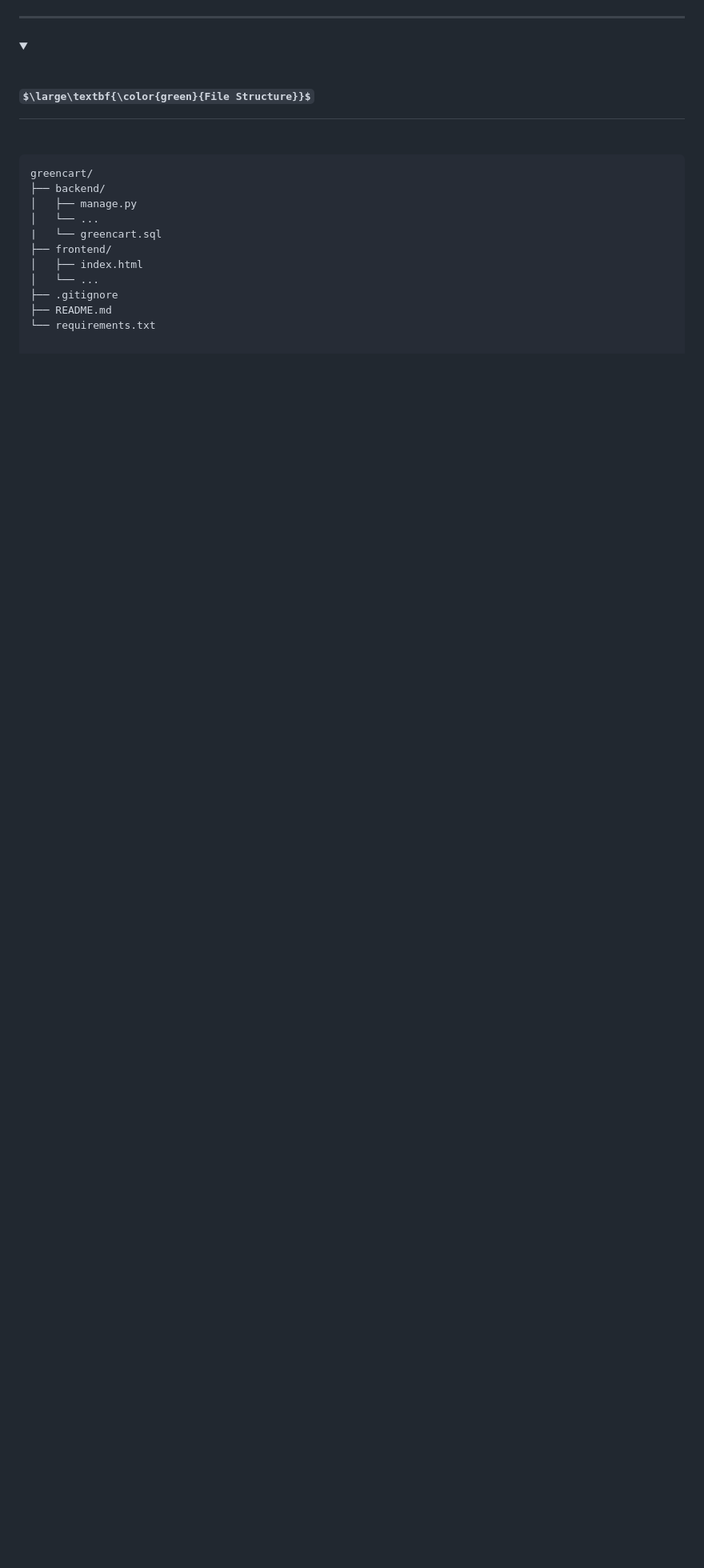
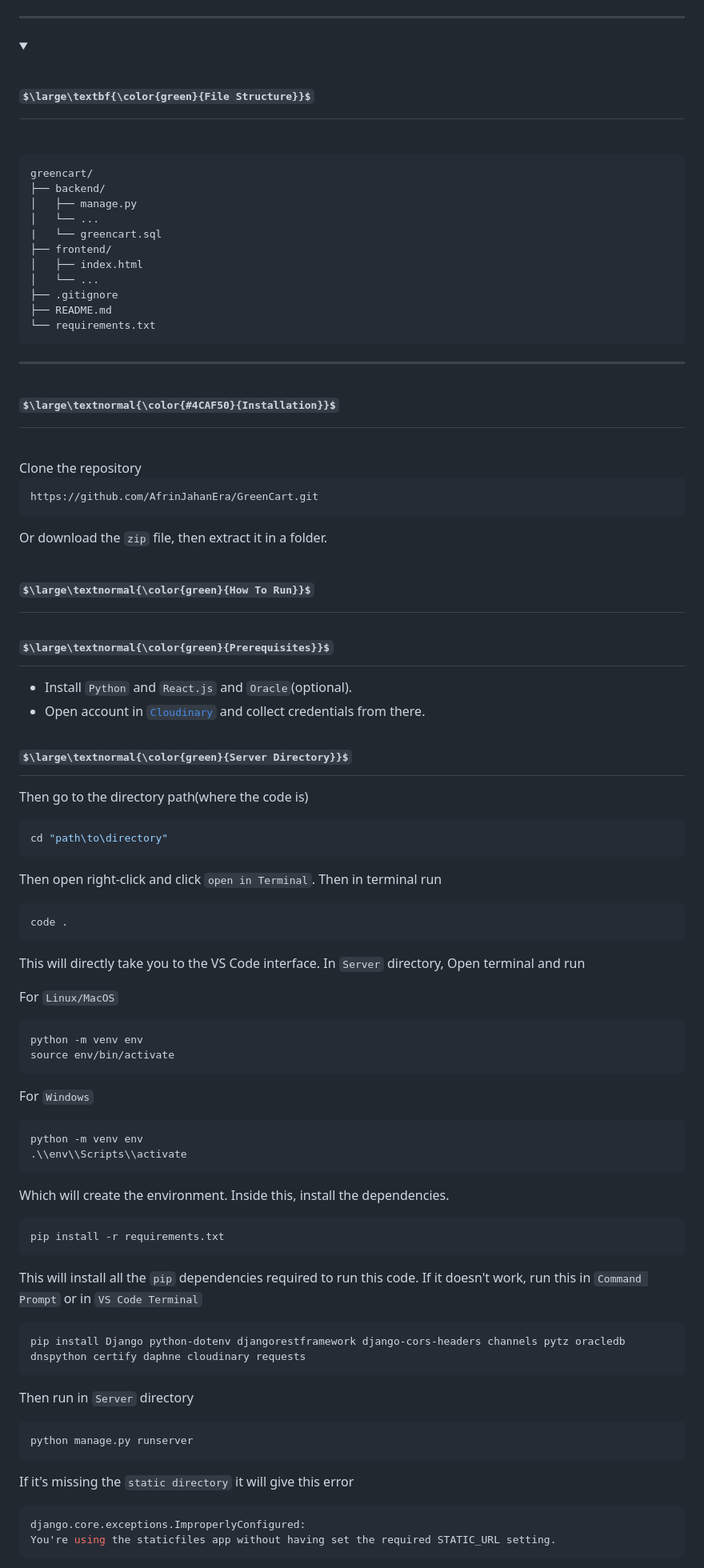
Before and after one commit to AfrinJahanEra/GreenCart, a Markdown page: README.md, the part around one of its changes. Shown at 80% size. Rendered like a GitHub page; folded sections open; some formulas as TeX source; blank space fills up the shorter version.

````diff
--- a/README.md
+++ b/README.md
@@ -135,3 +135,69 @@ greencart/
 ├── .gitignore
 ├── README.md
 └── requirements.txt
+```
+</details>
+
+
+---
+
+<h1>$\large\textnormal{\color{#4CAF50}{Installation}}$</h1><br>
+Clone the repository
+
+```console
+https://github.com/AfrinJahanEra/GreenCart.git
+```
+Or download the `zip` file, then extract it in a folder.
+
+<h1>$\large\textnormal{\color{green}{How To Run}}$</h1>
+
+<h2>$\large\textnormal{\color{green}{Prerequisites}}$</h2>
+
+- Install `Python` and `React.js` and `Oracle`(optional).
+- Open account in [`Cloudinary`](https://cloudinary.com/) and collect credentials from there.
+
+<h2>$\large\textnormal{\color{green}{Server Directory}}$</h2>
+
+Then go to the directory path(where the code is)
+```console
+cd "path\to\directory"
+```
+Then open right-click and click `open in Terminal`. Then in terminal run
+```console
+code .
+```
+This will directly take you to the VS Code interface. In `Server` directory, Open terminal and run
+
+For `Linux/MacOS`
+```console
+python -m venv env
+source env/bin/activate
+```
+For `Windows`
+```console
+python -m venv env
+.\\env\\Scripts\\activate
+```
+
+Which will create the environment. Inside this, install the dependencies.
+
+```console
+pip install -r requirements.txt
+```
+This will install all the `pip` dependencies required to run this code. If it doesn't work, run this in `Command Prompt` or in  `VS Code Terminal`
+
+```console
+pip install Django python-dotenv djangorestframework django-cors-headers channels pytz oracledb dnspython certify daphne cloudinary requests
+```
+
+Then run in `Server` directory
+```console
+python manage.py runserver
+```
+
+If it's missing the `static directory` it will give this error
+```python
+django.core.exceptions.ImproperlyConfigured:
+You're using the staticfiles app without having set the required STATIC_URL setting.
+```
+
````
Also changed, not shown: other parts of README.md (+116 -0 lines).
